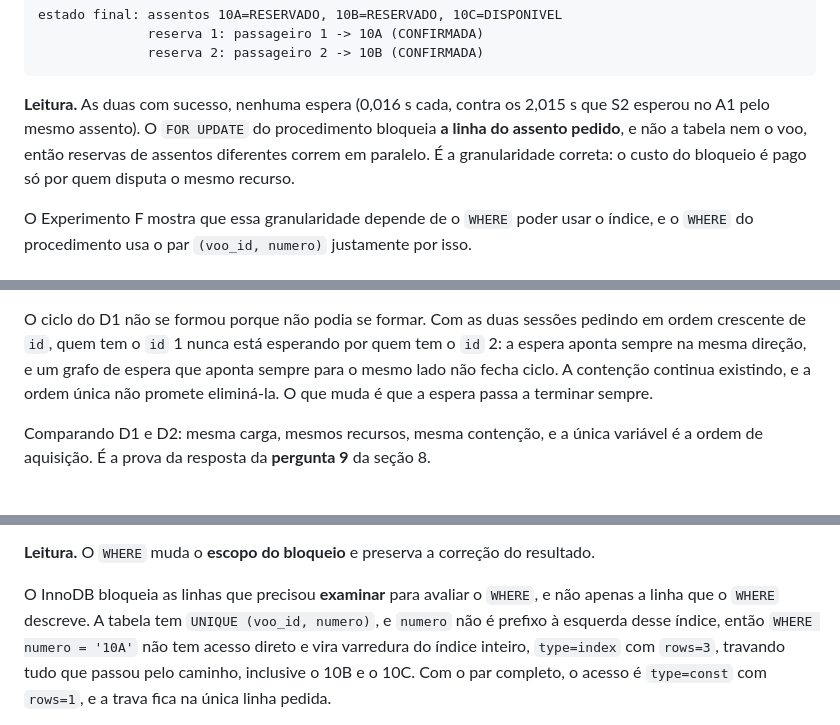
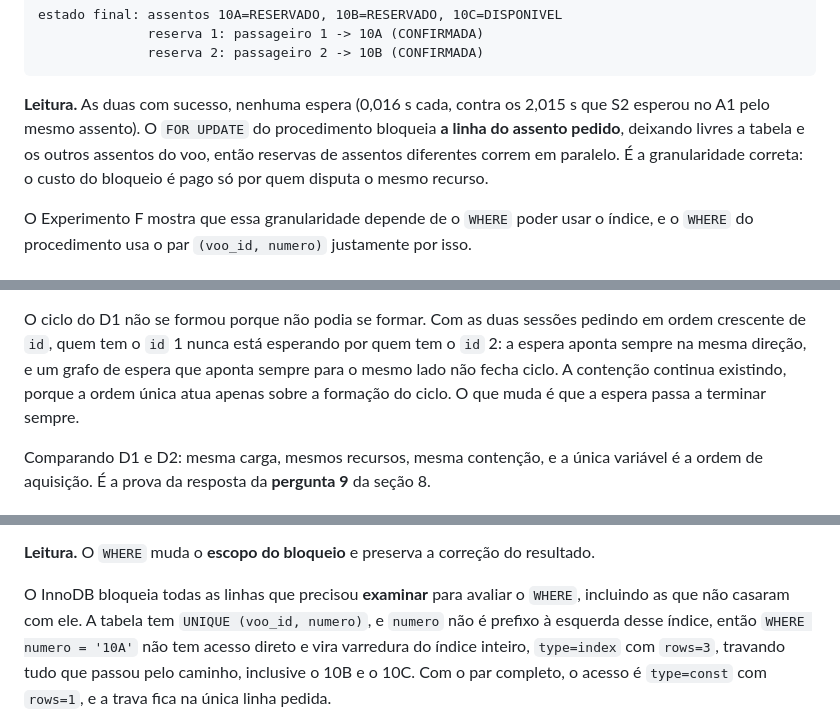
Before and after one commit to Marcellosiqueira/24101166, a Markdown page: aula16-concorrencia/concorrencia.md, 3 parts joined by grey strips. Rendered like a GitHub page.

```diff
--- a/aula16-concorrencia/concorrencia.md
+++ b/aula16-concorrencia/concorrencia.md
@@ -446,9 +457,9 @@ estado final: assentos 10A=RESERVADO, 10B=RESERVADO, 10C=DISPONIVEL
 
 **Leitura.** As duas com sucesso, nenhuma espera (0,016 s cada, contra os 2,015 s que S2
 esperou no A1 pelo mesmo assento). O `FOR UPDATE` do procedimento bloqueia **a linha do
-assento pedido**, e não a tabela nem o voo, então reservas de assentos diferentes correm em
-paralelo. É a granularidade correta: o custo do bloqueio é pago só por quem disputa o mesmo
-recurso.
+assento pedido**, deixando livres a tabela e os outros assentos do voo, então reservas de
+assentos diferentes correm em paralelo. É a granularidade correta: o custo do bloqueio é
+pago só por quem disputa o mesmo recurso.
 
 O Experimento F mostra que essa granularidade depende de o `WHERE` poder usar o índice, e
 o `WHERE` do procedimento usa o par `(voo_id, numero)` justamente por isso.
@@ -638,8 +654,8 @@ finalmente obteve o `id` 1, S1 já havia liberado o `id` 2 também.
 O ciclo do D1 não se formou porque não podia se formar. Com as duas sessões pedindo em
 ordem crescente de `id`, quem tem o `id` 1 nunca está esperando por quem tem o `id` 2: a
 espera aponta sempre na mesma direção, e um grafo de espera que aponta sempre para o mesmo
-lado não fecha ciclo. A contenção continua existindo, e a ordem única não promete eliminá-la.
-O que muda é que a espera passa a terminar sempre.
+lado não fecha ciclo. A contenção continua existindo, porque a ordem única atua apenas
+sobre a formação do ciclo. O que muda é que a espera passa a terminar sempre.
 
 Comparando D1 e D2: mesma carga, mesmos recursos, mesma contenção, e a única variável é a
 ordem de aquisição. É a prova da resposta da **pergunta 9** da seção 8.
@@ -731,8 +747,8 @@ exatamente **1** reserva confirmada.
 
 **Leitura.** O `WHERE` muda o **escopo do bloqueio** e preserva a correção do resultado.
 
-O InnoDB bloqueia as linhas que precisou **examinar** para avaliar o `WHERE`, e não apenas
-a linha que o `WHERE` descreve. A tabela tem `UNIQUE (voo_id, numero)`, e `numero` não é
+O InnoDB bloqueia todas as linhas que precisou **examinar** para avaliar o `WHERE`,
+incluindo as que não casaram com ele. A tabela tem `UNIQUE (voo_id, numero)`, e `numero` não é
 prefixo à esquerda desse índice, então `WHERE numero = '10A'` não tem acesso direto e vira
 varredura do índice inteiro, `type=index` com `rows=3`, travando tudo que passou pelo
 caminho, inclusive o 10B e o 10C. Com o par completo, o acesso é `type=const` com
```
Also changed, not shown: other parts of aula16-concorrencia/concorrencia.md (+73 -35 lines).
